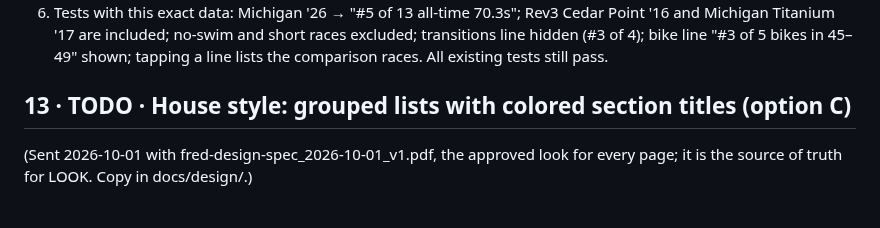
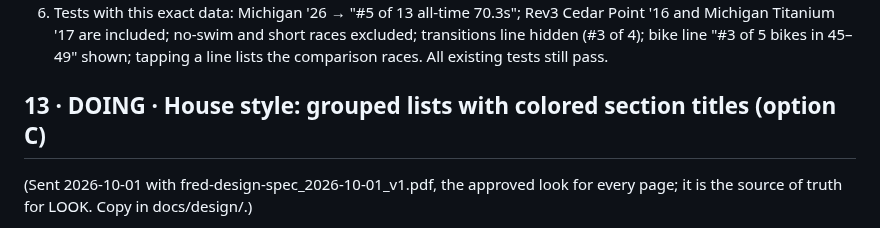
Before and after one commit to marksmccabe-ctrl/fuel, a Markdown page: QUEUE.md, the part around the change. Rendered like a GitHub page.

Commit message:
QUEUE: item 13 DOING
Co-Authored-By: Claude Opus 5.5 <noreply@anthropic.com>
Claude-Session: https://claude.ai/code/session_013LcSv3VsC77UxEUREZnsy7

```diff
--- a/QUEUE.md
+++ b/QUEUE.md
@@ -288,7 +288,7 @@ Real case: Ashley's IM 70.3 Michigan '26 (5:22:48) is shown as "#3 all-time 70.3
 5) Recompute wins for all saved races after the fix; keep the athlete's ticked/unticked choices for lines that still exist.
 6) Tests with this exact data: Michigan '26 → "#5 of 13 all-time 70.3s"; Rev3 Cedar Point '16 and Michigan Titanium '17 are included; no-swim and short races excluded; transitions line hidden (#3 of 4); bike line "#3 of 5 bikes in 45–49" shown; tapping a line lists the comparison races. All existing tests still pass.
 
-## 13 · TODO · House style: grouped lists with colored section titles (option C)
+## 13 · DOING · House style: grouped lists with colored section titles (option C)
 (Sent 2026-10-01 with fred-design-spec_2026-10-01_v1.pdf, the approved look for every page; it is the source of truth for LOOK. Copy in docs/design/.)
 
 Rule: everything people fill in or scroll through is an iPhone-style grouped list; the heroes stay cards. Nothing is removed from any page: every field, line and button that exists today stays (see the PDF).
```
